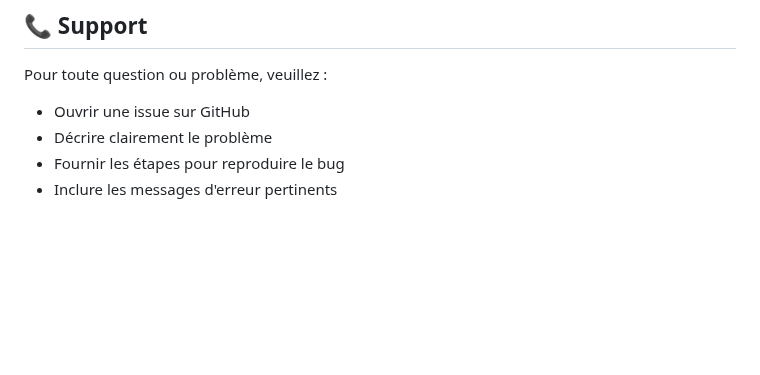
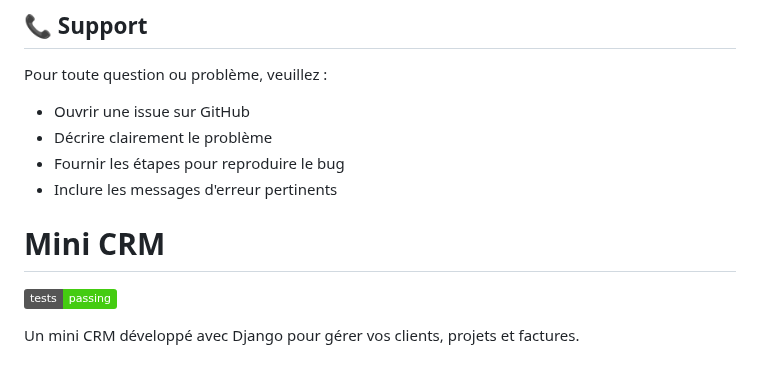
Before and after one commit to labosnie/mini-crm, a Markdown page: README.md, the part around the change. Rendered like a GitHub page; badges without logos; blank space fills up the shorter version.

Commit message:
Add static test badge

```diff
--- a/README.md
+++ b/README.md
@@ -129,3 +129,9 @@ Pour toute question ou problème, veuillez :
 - Décrire clairement le problème
 - Fournir les étapes pour reproduire le bug
 - Inclure les messages d'erreur pertinents
+
+# Mini CRM
+
+![Tests](https://img.shields.io/badge/tests-passing-brightgreen)
+
+Un mini CRM développé avec Django pour gérer vos clients, projets et factures.
```
